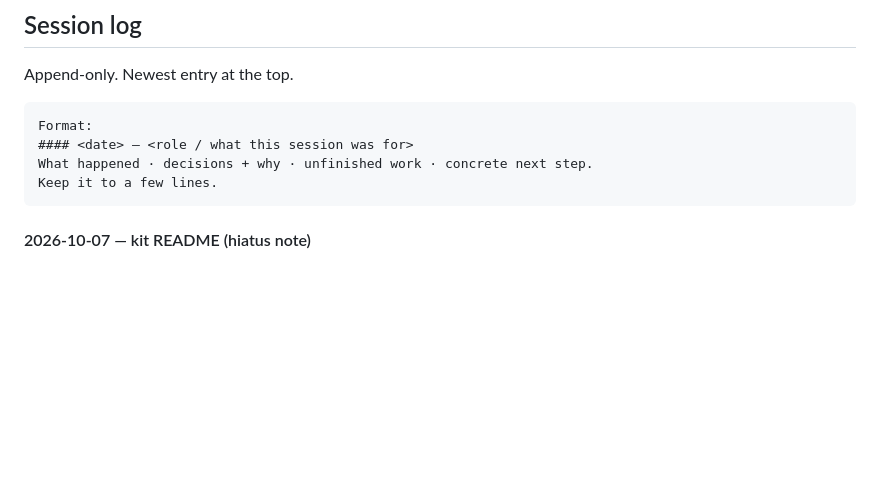
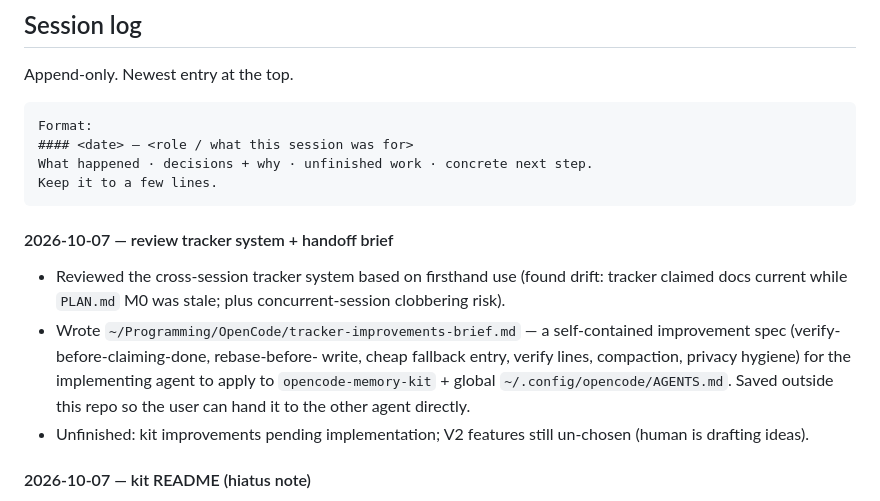
Before and after one commit to imangoldfish/goldfish-md, a Markdown page: tracker/STATE.md, the part around the change. GitHub-like rendering; blank space fills up the shorter version.

Commit message:
Log tracker-system review + improvements brief in tracker

````diff
--- a/tracker/STATE.md
+++ b/tracker/STATE.md
@@ -50,6 +50,19 @@ Format:
 What happened · decisions + why · unfinished work · concrete next step.
 Keep it to a few lines.
 ```
+
+#### 2026-10-07 — review tracker system + handoff brief
+- Reviewed the cross-session tracker system based on firsthand use (found
+  drift: tracker claimed docs current while `PLAN.md` M0 was stale; plus
+  concurrent-session clobbering risk).
+- Wrote `~/Programming/OpenCode/tracker-improvements-brief.md` — a
+  self-contained improvement spec (verify-before-claiming-done, rebase-before-
+  write, cheap fallback entry, verify lines, compaction, privacy hygiene) for
+  the implementing agent to apply to `opencode-memory-kit` + global
+  `~/.config/opencode/AGENTS.md`. Saved outside this repo so the user can hand
+  it to the other agent directly.
+- Unfinished: kit improvements pending implementation; V2 features still
+  un-chosen (human is drafting ideas).
 
 #### 2026-10-07 — kit README (hiatus note)
 - Added `README.md` to `~/Programming/OpenCode/opencode-memory-kit` — a
````
